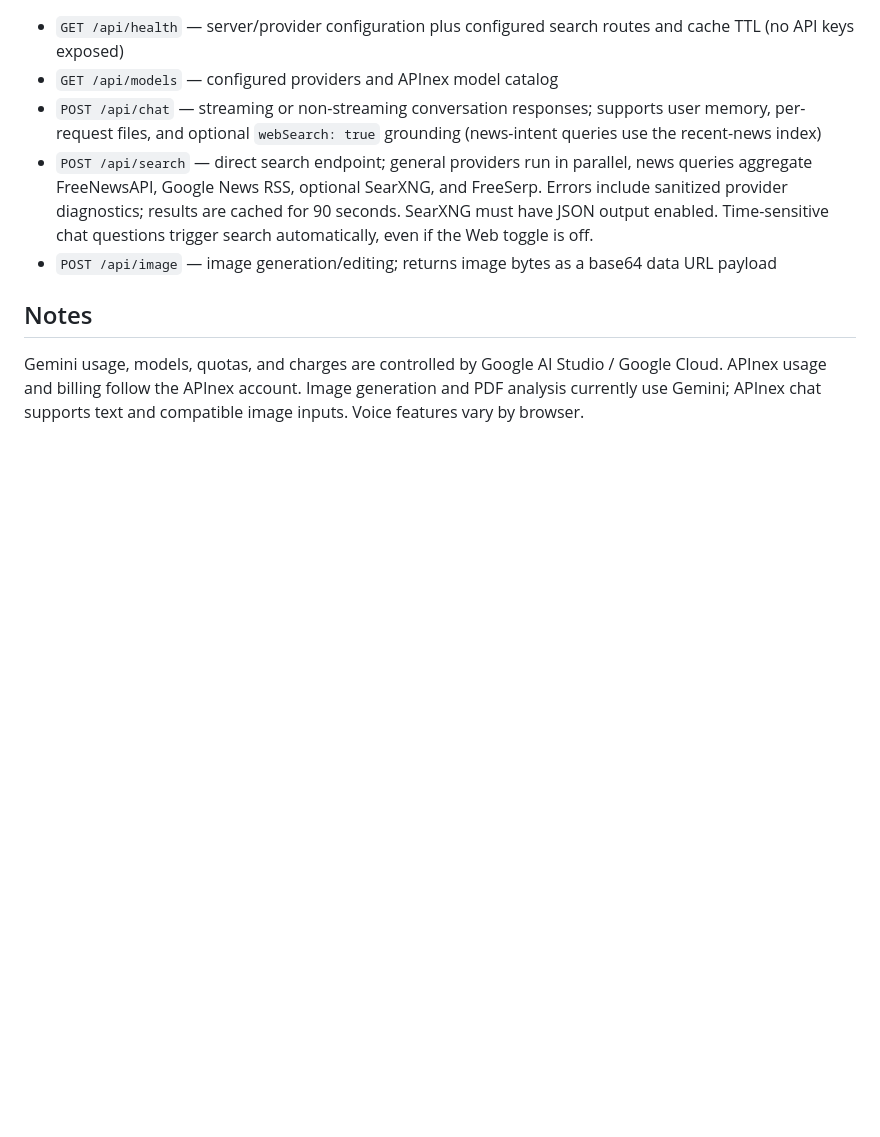
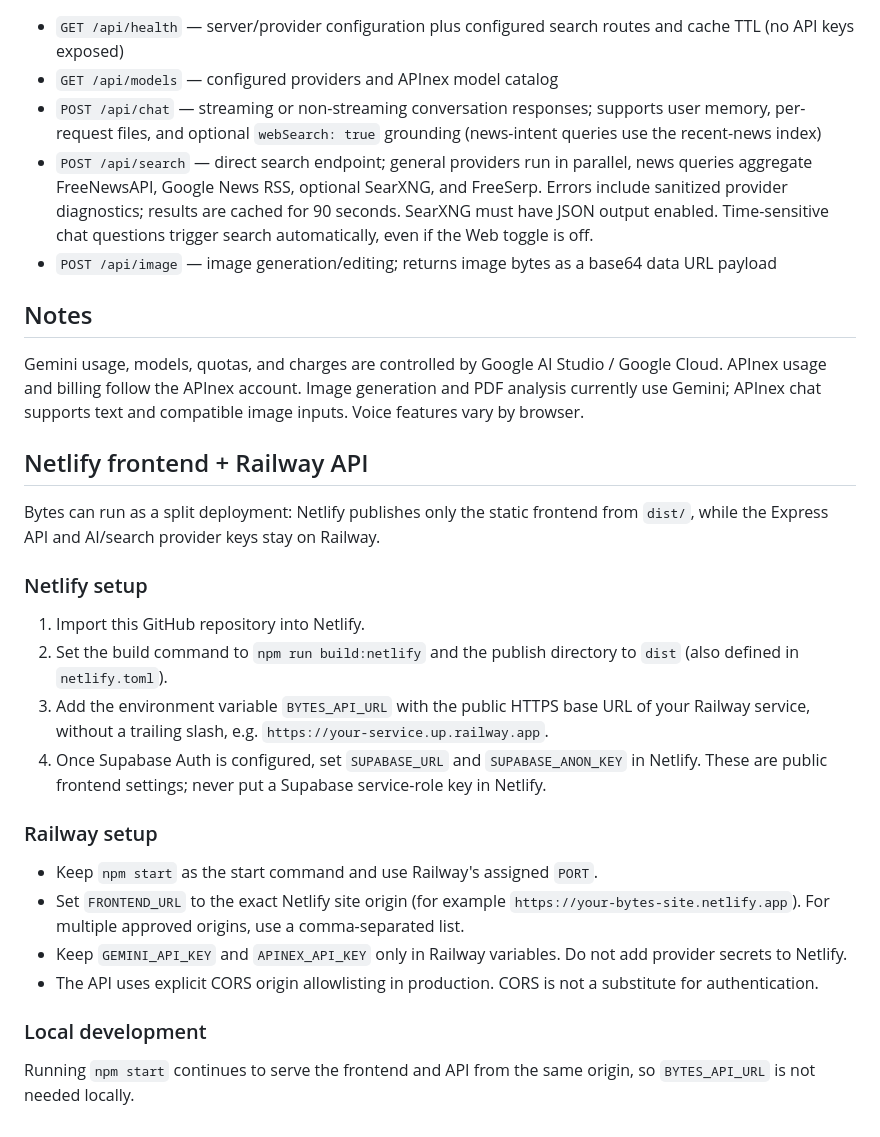
Before and after one commit to wariots40-rgb/Bytes, a Markdown page: README.md, the part around the change. Rendered like a GitHub page; blank space fills up the shorter version.

Commit message:
Document Netlify and Railway deployment

```diff
--- a/README.md
+++ b/README.md
@@ -90,3 +90,23 @@ After deployment, open the service URL and test a chat message. The health endpo
 ## Notes
 
 Gemini usage, models, quotas, and charges are controlled by Google AI Studio / Google Cloud. APInex usage and billing follow the APInex account. Image generation and PDF analysis currently use Gemini; APInex chat supports text and compatible image inputs. Voice features vary by browser.
+
+
+## Netlify frontend + Railway API
+
+Bytes can run as a split deployment: Netlify publishes only the static frontend from `dist/`, while the Express API and AI/search provider keys stay on Railway.
+
+### Netlify setup
+1. Import this GitHub repository into Netlify.
+2. Set the build command to `npm run build:netlify` and the publish directory to `dist` (also defined in `netlify.toml`).
+3. Add the environment variable `BYTES_API_URL` with the public HTTPS base URL of your Railway service, without a trailing slash, e.g. `https://your-service.up.railway.app`.
+4. Once Supabase Auth is configured, set `SUPABASE_URL` and `SUPABASE_ANON_KEY` in Netlify. These are public frontend settings; never put a Supabase service-role key in Netlify.
+
+### Railway setup
+- Keep `npm start` as the start command and use Railway's assigned `PORT`.
+- Set `FRONTEND_URL` to the exact Netlify site origin (for example `https://your-bytes-site.netlify.app`). For multiple approved origins, use a comma-separated list.
+- Keep `GEMINI_API_KEY` and `APINEX_API_KEY` only in Railway variables. Do not add provider secrets to Netlify.
+- The API uses explicit CORS origin allowlisting in production. CORS is not a substitute for authentication.
+
+### Local development
+Running `npm start` continues to serve the frontend and API from the same origin, so `BYTES_API_URL` is not needed locally.
```
